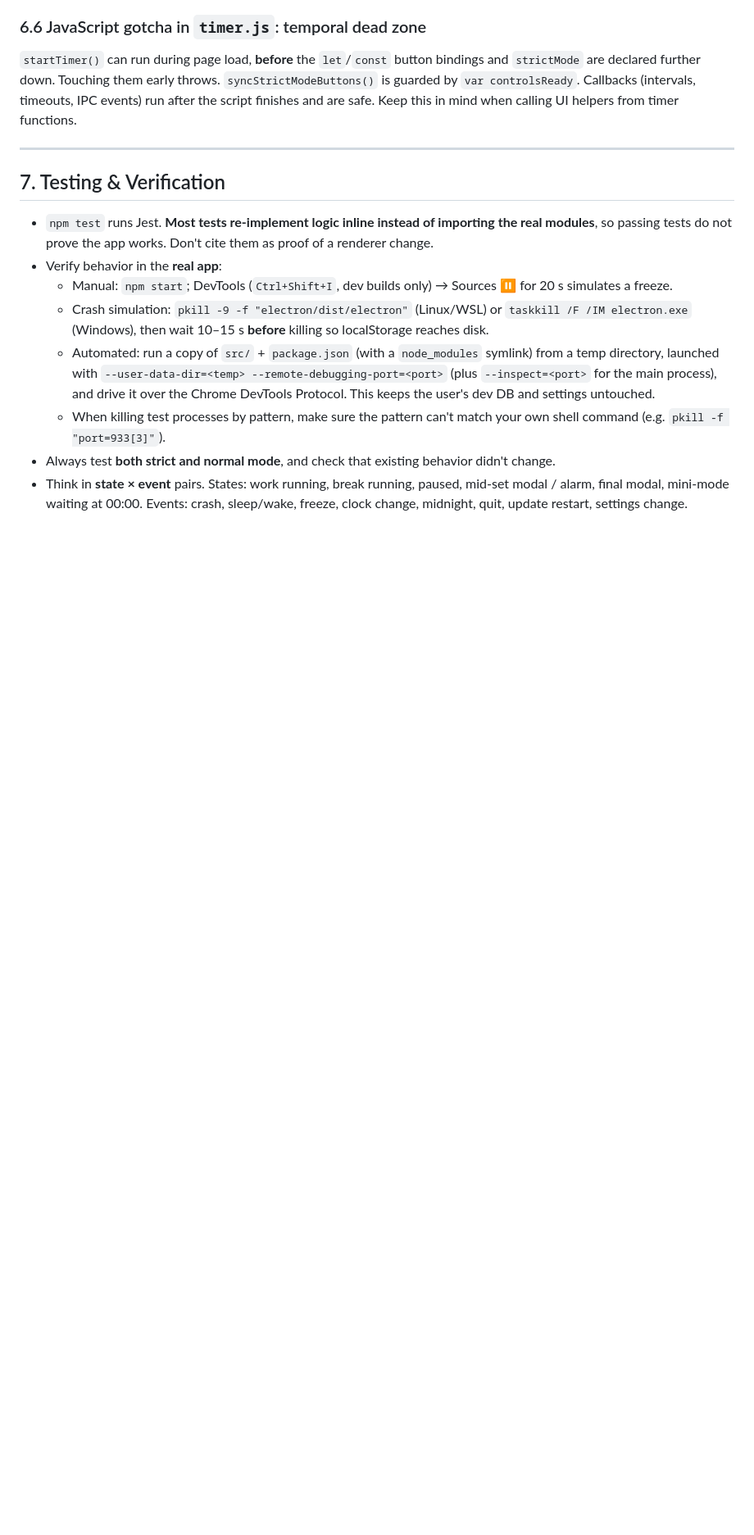
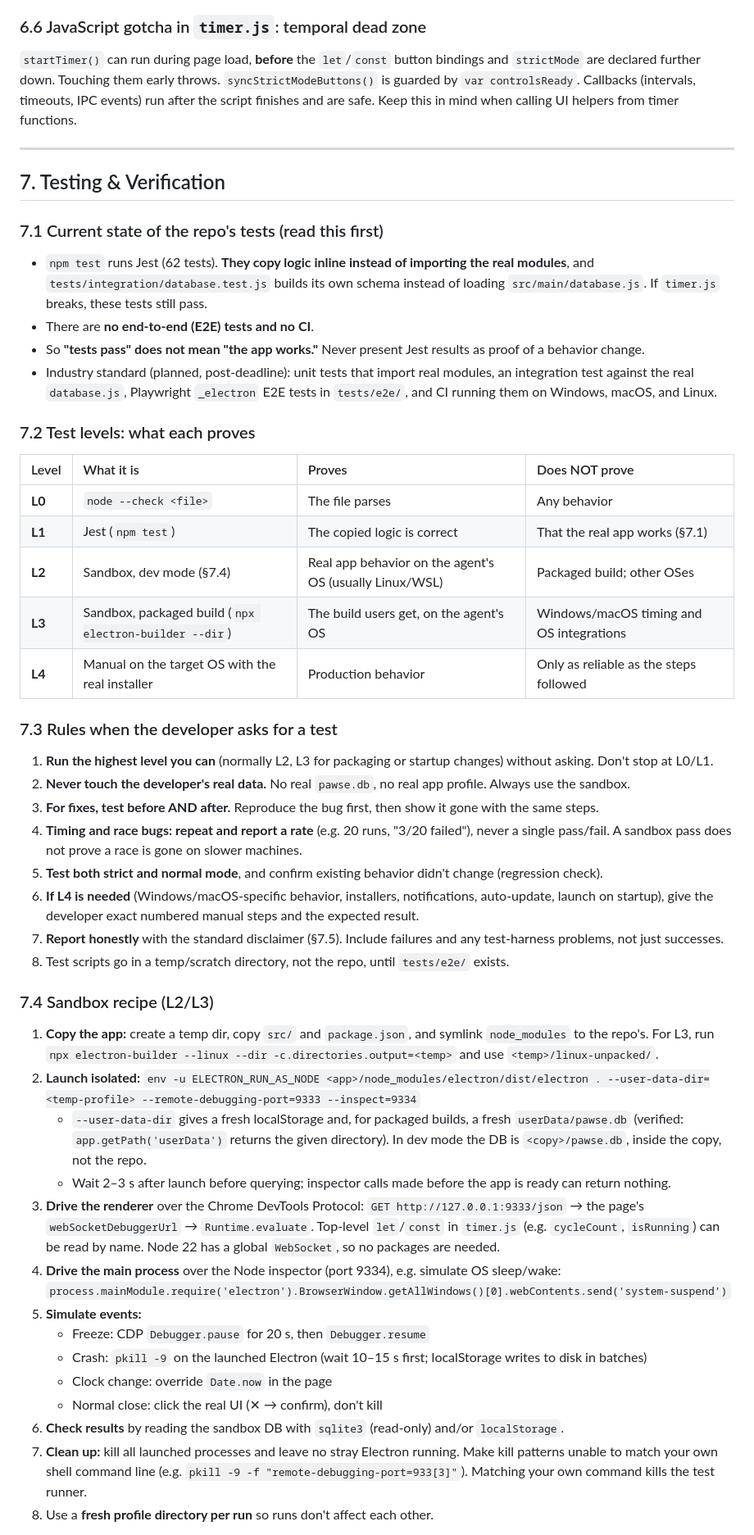
Before and after one commit to educ-jkescritor/Pawse, a Markdown page: AGENTS.md, the part around one of its changes. Shown at 82% size. Drawn GitHub-style; blank space fills up the shorter version.

Commit message:
fix: update AGENTS.md

```diff
--- a/AGENTS.md
+++ b/AGENTS.md
@@ -120,11 +121,46 @@ UI changes must fit these exact sizes with no scrollbars or overflow.
 
 ## 7. Testing & Verification
 
-- `npm test` runs Jest. **Most tests re-implement logic inline instead of importing the real modules**, so passing tests do not prove the app works. Don't cite them as proof of a renderer change.
-- Verify behavior in the **real app**:
-  - Manual: `npm start`; DevTools (`Ctrl+Shift+I`, dev builds only) → Sources ⏸ for 20 s simulates a freeze.
-  - Crash simulation: `pkill -9 -f "electron/dist/electron"` (Linux/WSL) or `taskkill /F /IM electron.exe` (Windows), then wait 10–15 s **before** killing so localStorage reaches disk.
-  - Automated: run a copy of `src/` + `package.json` (with a `node_modules` symlink) from a temp directory, launched with `--user-data-dir=<temp> --remote-debugging-port=<port>` (plus `--inspect=<port>` for the main process), and drive it over the Chrome DevTools Protocol. This keeps the user's dev DB and settings untouched.
-  - When killing test processes by pattern, make sure the pattern can't match your own shell command (e.g. `pkill -f "port=933[3]"`).
-- Always test **both strict and normal mode**, and check that existing behavior didn't change.
-- Think in **state × event** pairs. States: work running, break running, paused, mid-set modal / alarm, final modal, mini-mode waiting at 00:00. Events: crash, sleep/wake, freeze, clock change, midnight, quit, update restart, settings change.
+### 7.1 Current state of the repo's tests (read this first)
+- `npm test` runs Jest (62 tests). **They copy logic inline instead of importing the real modules**, and `tests/integration/database.test.js` builds its own schema instead of loading `src/main/database.js`. If `timer.js` breaks, these tests still pass.
+- There are **no end-to-end (E2E) tests and no CI**.
+- So **"tests pass" does not mean "the app works."** Never present Jest results as proof of a behavior change.
+- Industry standard (planned, post-deadline): unit tests that import real modules, an integration test against the real `database.js`, Playwright `_electron` E2E tests in `tests/e2e/`, and CI running them on Windows, macOS, and Linux.
+
+### 7.2 Test levels: what each proves
+
+| Level | What it is | Proves | Does NOT prove |
+| :--- | :--- | :--- | :--- |
+| **L0** | `node --check <file>` | The file parses | Any behavior |
+| **L1** | Jest (`npm test`) | The copied logic is correct | That the real app works (§7.1) |
+| **L2** | Sandbox, dev mode (§7.4) | Real app behavior on the agent's OS (usually Linux/WSL) | Packaged build; other OSes |
+| **L3** | Sandbox, packaged build (`npx electron-builder --dir`) | The build users get, on the agent's OS | Windows/macOS timing and OS integrations |
+| **L4** | Manual on the target OS with the real installer | Production behavior | Only as reliable as the steps followed |
+
+### 7.3 Rules when the developer asks for a test
+1. **Run the highest level you can** (normally L2, L3 for packaging or startup changes) without asking. Don't stop at L0/L1.
+2. **Never touch the developer's real data.** No real `pawse.db`, no real app profile. Always use the sandbox.
+3. **For fixes, test before AND after.** Reproduce the bug first, then show it gone with the same steps.
+4. **Timing and race bugs: repeat and report a rate** (e.g. 20 runs, "3/20 failed"), never a single pass/fail. A sandbox pass does not prove a race is gone on slower machines.
+5. **Test both strict and normal mode**, and confirm existing behavior didn't change (regression check).
+6. **If L4 is needed** (Windows/macOS-specific behavior, installers, notifications, auto-update, launch on startup), give the developer exact numbered manual steps and the expected result.
+7. **Report honestly** with the standard disclaimer (§7.5). Include failures and any test-harness problems, not just successes.
+8. Test scripts go in a temp/scratch directory, not the repo, until `tests/e2e/` exists.
+
+### 7.4 Sandbox recipe (L2/L3)
+1. **Copy the app:** create a temp dir, copy `src/` and `package.json`, and symlink `node_modules` to the repo's. For L3, run `npx electron-builder --linux --dir -c.directories.output=<temp>` and use `<temp>/linux-unpacked/`.
+2. **Launch isolated:** `env -u ELECTRON_RUN_AS_NODE <app>/node_modules/electron/dist/electron . --user-data-dir=<temp-profile> --remote-debugging-port=9333 --inspect=9334`
+   - `--user-data-dir` gives a fresh localStorage and, for packaged builds, a fresh `userData/pawse.db` (verified: `app.getPath('userData')` returns the given directory). In dev mode the DB is `<copy>/pawse.db`, inside the copy, not the repo.
+   - Wait 2–3 s after launch before querying; inspector calls made before the app is ready can return nothing.
+3. **Drive the renderer** over the Chrome DevTools Protocol: `GET http://127.0.0.1:9333/json` → the page's `webSocketDebuggerUrl` → `Runtime.evaluate`. Top-level `let`/`const` in `timer.js` (e.g. `cycleCount`, `isRunning`) can be read by name. Node 22 has a global `WebSocket`, so no packages are needed.
+4. **Drive the main process** over the Node inspector (port 9334), e.g. simulate OS sleep/wake:
+   `process.mainModule.require('electron').BrowserWindow.getAllWindows()[0].webContents.send('system-suspend')`
+5. **Simulate events:**
+   - Freeze: CDP `Debugger.pause` for 20 s, then `Debugger.resume`
+   - Crash: `pkill -9` on the launched Electron (wait 10–15 s first; localStorage writes to disk in batches)
+   - Clock change: override `Date.now` in the page
+   - Normal close: click the real UI (✕ → confirm), don't kill
+6. **Check results** by reading the sandbox DB with `sqlite3` (read-only) and/or `localStorage`.
+7. **Clean up:** kill all launched processes and leave no stray Electron running. Make kill patterns unable to match your own shell command line (e.g. `pkill -9 -f "remote-debugging-port=933[3]"`). Matching your own command kills the test runner.
+8. Use a **fresh profile directory per run** so runs don't affect each other.
+
```
Also changed, not shown: other parts of AGENTS.md (+11 -1 lines).
